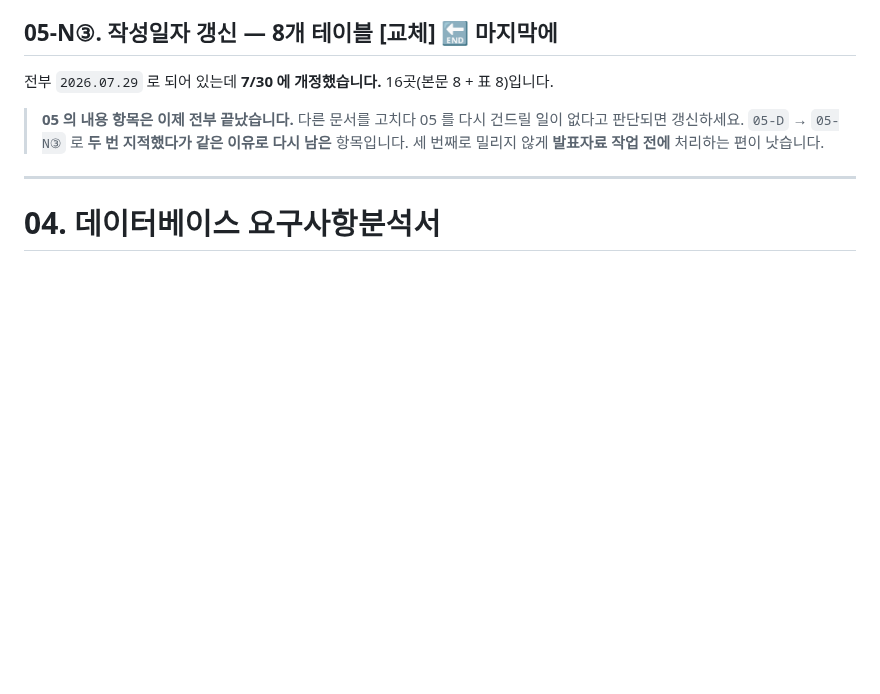
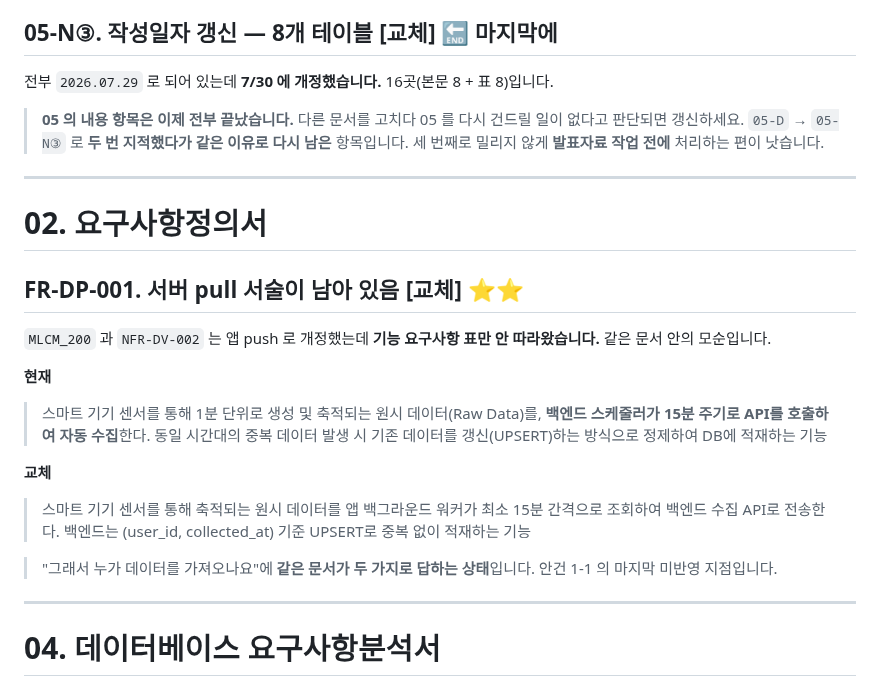
Before and after one commit to 2026-SMHRD-KDT-HealthCare-5/lisn, a Markdown page: docs/review/문서개정_체크리스트.md, the part around the change. Drawn GitHub-style; blank space fills up the shorter version.

```diff
--- a/docs/review/문서개정_체크리스트.md
+++ b/docs/review/문서개정_체크리스트.md
@@ -101,6 +101,22 @@
 
 > **05 의 내용 항목은 이제 전부 끝났습니다.** 다른 문서를 고치다 05 를 다시 건드릴 일이 없다고 판단되면 갱신하세요.
 > `05-D` → `05-N③` 로 **두 번 지적했다가 같은 이유로 다시 남은** 항목입니다. 세 번째로 밀리지 않게 **발표자료 작업 전에** 처리하는 편이 낫습니다.
+
+---
+
+# 02. 요구사항정의서
+
+## FR-DP-001. 서버 pull 서술이 남아 있음 **[교체]** ⭐⭐
+
+`MLCM_200` 과 `NFR-DV-002` 는 앱 push 로 개정했는데 **기능 요구사항 표만 안 따라왔습니다.** 같은 문서 안의 모순입니다.
+
+**현재**
+> 스마트 기기 센서를 통해 1분 단위로 생성 및 축적되는 원시 데이터(Raw Data)를, **백엔드 스케줄러가 15분 주기로 API를 호출하여 자동 수집**한다. 동일 시간대의 중복 데이터 발생 시 기존 데이터를 갱신(UPSERT)하는 방식으로 정제하여 DB에 적재하는 기능
+
+**교체**
+> 스마트 기기 센서를 통해 축적되는 원시 데이터를 앱 백그라운드 워커가 최소 15분 간격으로 조회하여 백엔드 수집 API로 전송한다. 백엔드는 (user_id, collected_at) 기준 UPSERT로 중복 없이 적재하는 기능
+
+> "그래서 누가 데이터를 가져오나요"에 **같은 문서가 두 가지로 답하는 상태**입니다. 안건 1-1 의 마지막 미반영 지점입니다.
 
 ---
 
```
Also changed, not shown: docs/review/API설계_사전결정.md (added, +184 -0 lines), docs/review/화면설계서_개정안.md (+8 -5 lines).
